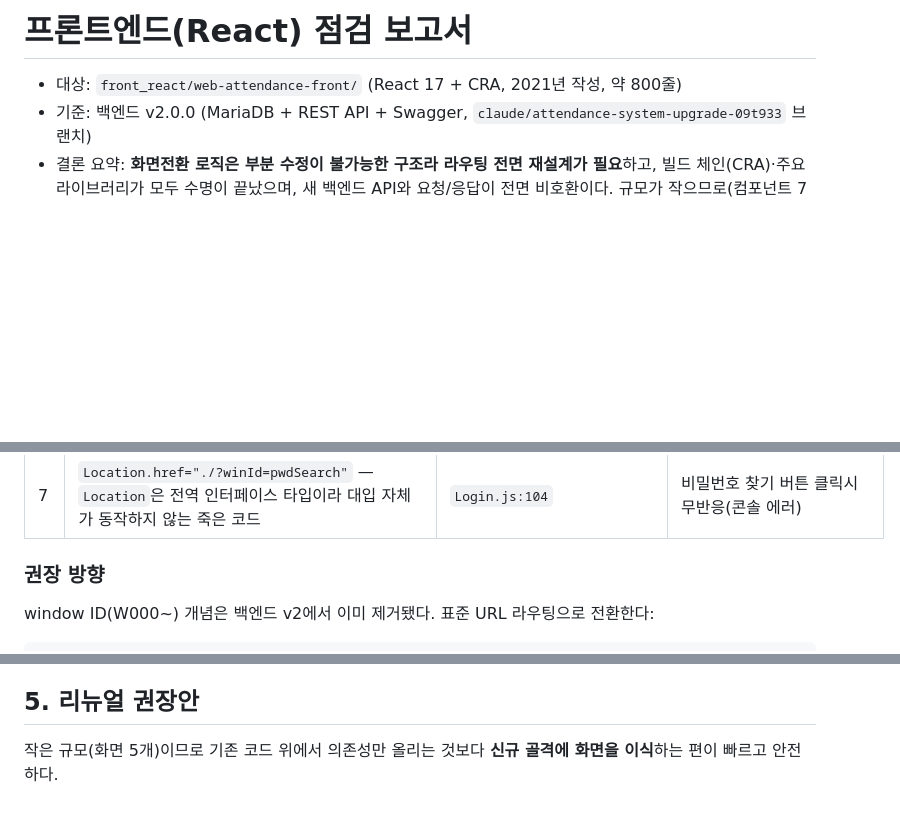
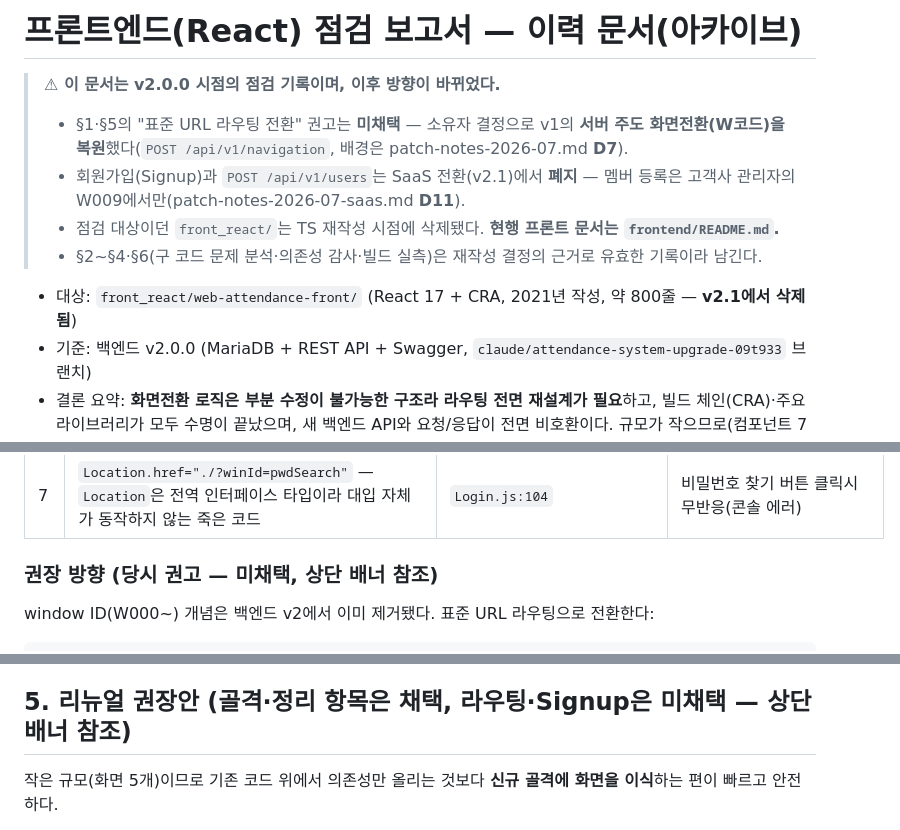
Before and after one commit to JangHyeonHo/web_attendance, a Markdown page: docs/frontend-review.md, 3 parts joined by grey strips. Drawn GitHub-style; blank space fills up the shorter version.

Commit message:
docs: 프론트 점검 보고서를 이력 문서로 아카이브 (방향 전환 명시)
URL 라우팅 권고(§1·§5)는 서버 주도 화면전환 복원 결정(D7)으로 미채택,
Signup은 SaaS 전환(D11)으로 폐지 — 상단 배너와 절 제목에 명시.
문제 분석·의존성 감사·빌드 실측(§2~§4·§6)은 재작성 근거 기록으로 유지.
낡은 브랜치 경로 참조 2곳도 파일 직접 링크 + 이력 문서 안내로 갱신.

Co-Authored-By: Claude Fable 5 <noreply@anthropic.com>
Claude-Session: https://claude.ai/code/session_01EPyNizKTJKX8X5gHdA1AFx

```diff
--- a/docs/frontend-review.md
+++ b/docs/frontend-review.md
@@ -1,6 +1,14 @@
-# 프론트엔드(React) 점검 보고서
+# 프론트엔드(React) 점검 보고서 — 이력 문서(아카이브)
 
-- 대상: `front_react/web-attendance-front/` (React 17 + CRA, 2021년 작성, 약 800줄)
+> **⚠ 이 문서는 v2.0.0 시점의 점검 기록이며, 이후 방향이 바뀌었다.**
+> - §1·§5의 "표준 URL 라우팅 전환" 권고는 **미채택** — 소유자 결정으로 v1의 **서버 주도 화면전환(W코드)을
+>   복원**했다(`POST /api/v1/navigation`, 배경은 patch-notes-2026-07.md **D7**).
+> - 회원가입(Signup)과 `POST /api/v1/users`는 SaaS 전환(v2.1)에서 **폐지** — 멤버 등록은
+>   고객사 관리자의 W009에서만(patch-notes-2026-07-saas.md **D11**).
+> - 점검 대상이던 `front_react/`는 TS 재작성 시점에 삭제됐다. **현행 프론트 문서는 `frontend/README.md`.**
+> - §2~§4·§6(구 코드 문제 분석·의존성 감사·빌드 실측)은 재작성 결정의 근거로 유효한 기록이라 남긴다.
+
+- 대상: `front_react/web-attendance-front/` (React 17 + CRA, 2021년 작성, 약 800줄 — **v2.1에서 삭제됨**)
 - 기준: 백엔드 v2.0.0 (MariaDB + REST API + Swagger, `claude/attendance-system-upgrade-09t933` 브랜치)
 - 결론 요약: **화면전환 로직은 부분 수정이 불가능한 구조라 라우팅 전면 재설계가 필요**하고,
   빌드 체인(CRA)·주요 라이브러리가 모두 수명이 끝났으며, 새 백엔드 API와 요청/응답이 전면 비호환이다.
@@ -32,7 +40,7 @@ App.js
 | 6 | 테스트 잔재: "화면이동 테스트용" 버튼(`App.js:97`), **하드코딩된 관리자 계정으로 로그인하는 버튼**(`Login.js:110-116`, `admin@webatt.com`/`adminadmin1!`이 소스에 노출), 미구현 signup(W003)/비밀번호 찾기 버튼 | | 운영 불가 수준의 잔재. 계정 정보 소스 노출 |
 | 7 | `Location.href="./?winId=pwdSearch"` — `Location`은 전역 인터페이스 타입이라 대입 자체가 동작하지 않는 죽은 코드 | `Login.js:104` | 비밀번호 찾기 버튼 클릭시 무반응(콘솔 에러) |
 
-### 권장 방향
+### 권장 방향 (당시 권고 — **미채택**, 상단 배너 참조)
 
 window ID(W000~) 개념은 백엔드 v2에서 이미 제거됐다. 표준 URL 라우팅으로 전환한다:
 
@@ -97,7 +105,7 @@ window ID(W000~) 개념은 백엔드 v2에서 이미 제거됐다. 표준 URL
 - Admin.js는 더미 데이터 목업 상태(백엔드 관리자 API — i18n 관리 — 와 미연결).
 - 응답 스키마에 있던 `remark`(비고) 필드를 표시하지만 새 API에는 없음 → 표시 여부 결정 필요.
 
-## 5. 리뉴얼 권장안
+## 5. 리뉴얼 권장안 (골격·정리 항목은 채택, 라우팅·Signup은 미채택 — 상단 배너 참조)
 
 작은 규모(화면 5개)이므로 기존 코드 위에서 의존성만 올리는 것보다 **신규 골격에 화면을 이식**하는 편이 빠르고 안전하다.
 
```
Also changed, not shown: docs/migration-v1-to-v2.md (+3 -2 lines), docs/patch-notes-2026-07.md (+1 -1 lines).
